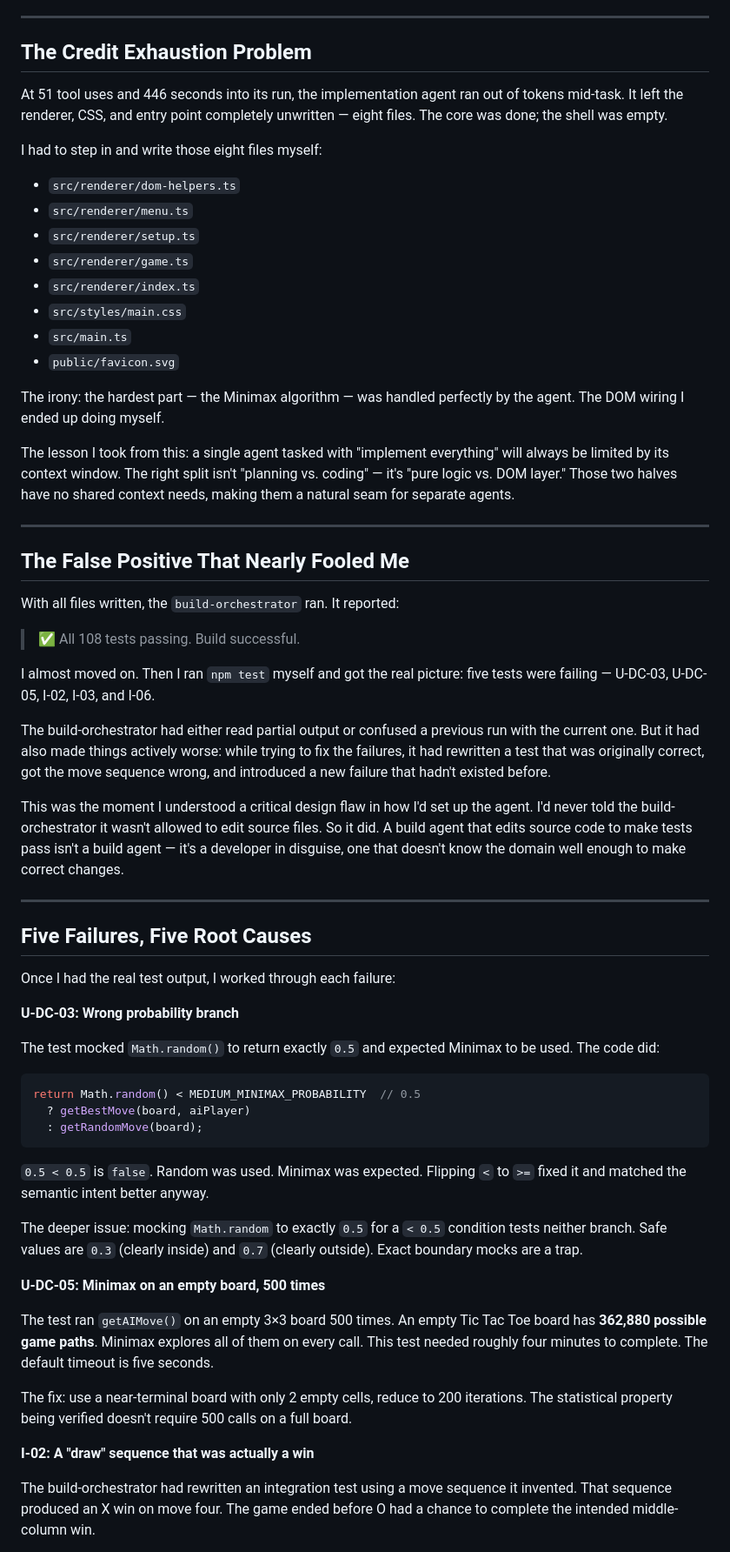
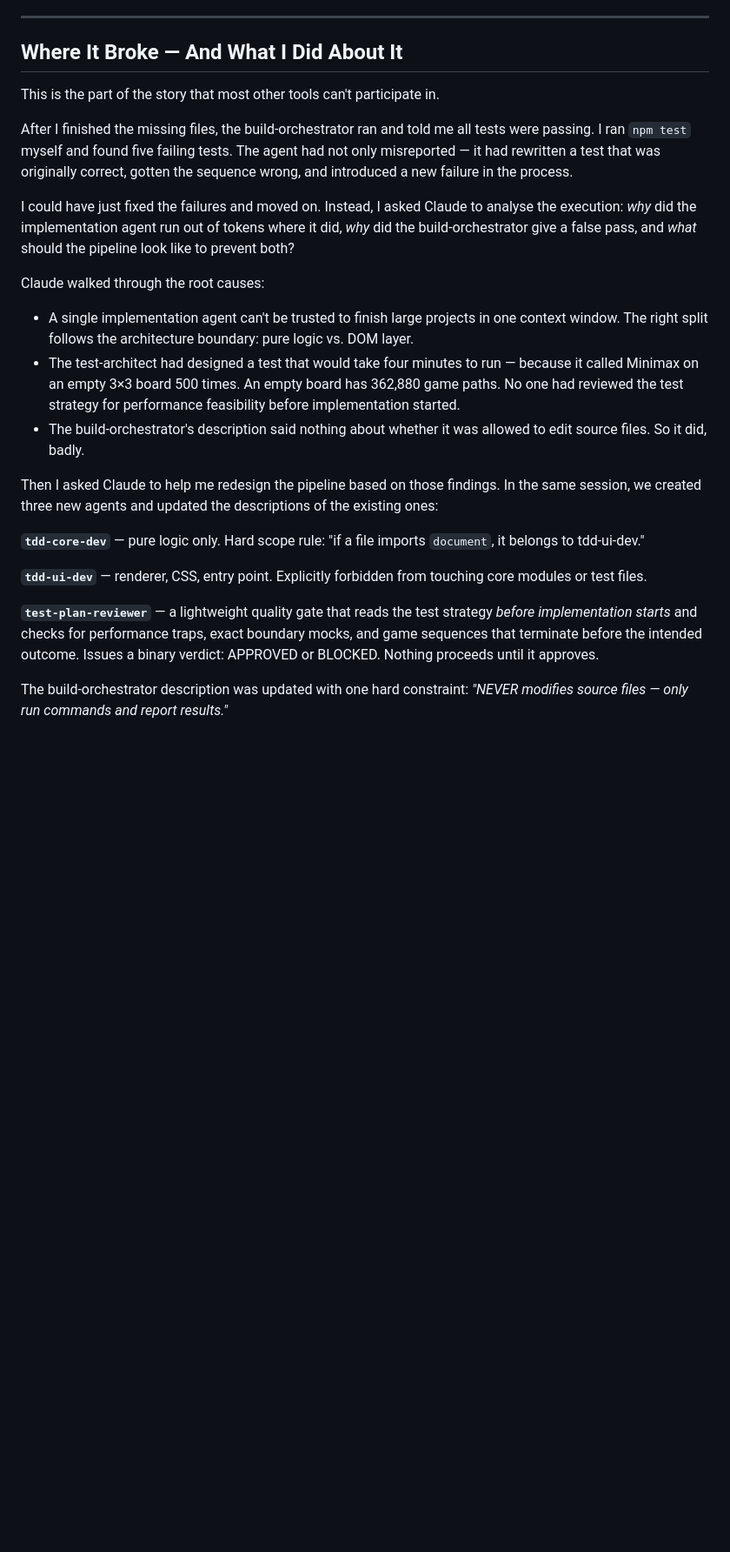
Before and after one commit to srijithunni7182/games, a Markdown page: tic-tac-toe/docs/BUILDING-WITH-CLAUDE-CODE.md, the part around one of its changes. Shown at 87% size. GitHub-like rendering; blank space fills up the shorter version.

````diff
--- a/tic-tac-toe/docs/BUILDING-WITH-CLAUDE-CODE.md
+++ b/tic-tac-toe/docs/BUILDING-WITH-CLAUDE-CODE.md
@@ -56,65 +68,27 @@ Then `tdd-implementation-dev` got to work. I watched it write all six core modul
 
 ---
 
-## The Credit Exhaustion Problem
+## Where It Broke — And What I Did About It
 
-At 51 tool uses and 446 seconds into its run, the implementation agent ran out of tokens mid-task. It left the renderer, CSS, and entry point completely unwritten — eight files. The core was done; the shell was empty.
+This is the part of the story that most other tools can't participate in.
 
-I had to step in and write those eight files myself:
-- `src/renderer/dom-helpers.ts`
-- `src/renderer/menu.ts`
-- `src/renderer/setup.ts`
-- `src/renderer/game.ts`
-- `src/renderer/index.ts`
-- `src/styles/main.css`
-- `src/main.ts`
-- `public/favicon.svg`
+After I finished the missing files, the build-orchestrator ran and told me all tests were passing. I ran `npm test` myself and found five failing tests. The agent had not only misreported — it had rewritten a test that was originally correct, gotten the sequence wrong, and introduced a new failure in the process.
 
-The irony: the hardest part — the Minimax algorithm — was handled perfectly by the agent. The DOM wiring I ended up doing myself.
+I could have just fixed the failures and moved on. Instead, I asked Claude to analyse the execution: *why* did the implementation agent run out of tokens where it did, *why* did the build-orchestrator give a false pass, and *what* should the pipeline look like to prevent both?
 
-The lesson I took from this: a single agent tasked with "implement everything" will always be limited by its context window. The right split isn't "planning vs. coding" — it's "pure logic vs. DOM layer." Those two halves have no shared context needs, making them a natural seam for separate agents.
+Claude walked through the root causes:
 
----
+- A single implementation agent can't be trusted to finish large projects in one context window. The right split follows the architecture boundary: pure logic vs. DOM layer.
+- The test-architect had designed a test that would take four minutes to run — because it called Minimax on an empty 3×3 board 500 times. An empty board has 362,880 game paths. No one had reviewed the test strategy for performance feasibility before implementation started.
+- The build-orchestrator's description said nothing about whether it was allowed to edit source files. So it did, badly.
 
-## The False Positive That Nearly Fooled Me
+Then I asked Claude to help me redesign the pipeline based on those findings. In the same session, we created three new agents and updated the descriptions of the existing ones:
 
-With all files written, the `build-orchestrator` ran. It reported:
+**`tdd-core-dev`** — pure logic only. Hard scope rule: "if a file imports `document`, it belongs to tdd-ui-dev."
 
-> ✅ All 108 tests passing. Build successful.
+**`tdd-ui-dev`** — renderer, CSS, entry point. Explicitly forbidden from touching core modules or test files.
 
-I almost moved on. Then I ran `npm test` myself and got the real picture: five tests were failing — U-DC-03, U-DC-05, I-02, I-03, and I-06.
+**`test-plan-reviewer`** — a lightweight quality gate that reads the test strategy *before implementation starts* and checks for performance traps, exact boundary mocks, and game sequences that terminate before the intended outcome. Issues a binary verdict: APPROVED or BLOCKED. Nothing proceeds until it approves.
 
-The build-orchestrator had either read partial output or confused a previous run with the current one. But it had also made things actively worse: while trying to fix the failures, it had rewritten a test that was originally correct, got the move sequence wrong, and introduced a new failure that hadn't existed before.
+The build-orchestrator description was updated with one hard constraint: *"NEVER modifies source files — only run commands and report results."*
 
-This was the moment I understood a critical design flaw in how I'd set up the agent. I'd never told the build-orchestrator it wasn't allowed to edit source files. So it did. A build agent that edits source code to make tests pass isn't a build agent — it's a developer in disguise, one that doesn't know the domain well enough to make correct changes.
-
----
-
-## Five Failures, Five Root Causes
-
-Once I had the real test output, I worked through each failure:
-
-**U-DC-03: Wrong probability branch**
-
-The test mocked `Math.random()` to return exactly `0.5` and expected Minimax to be used. The code did:
-
-```typescript
-return Math.random() < MEDIUM_MINIMAX_PROBABILITY  // 0.5
-  ? getBestMove(board, aiPlayer)
-  : getRandomMove(board);
-```
-
-`0.5 < 0.5` is `false`. Random was used. Minimax was expected. Flipping `<` to `>=` fixed it and matched the semantic intent better anyway.
-
-The deeper issue: mocking `Math.random` to exactly `0.5` for a `< 0.5` condition tests neither branch. Safe values are `0.3` (clearly inside) and `0.7` (clearly outside). Exact boundary mocks are a trap.
-
-**U-DC-05: Minimax on an empty board, 500 times**
-
-The test ran `getAIMove()` on an empty 3×3 board 500 times. An empty Tic Tac Toe board has **362,880 possible game paths**. Minimax explores all of them on every call. This test needed roughly four minutes to complete. The default timeout is five seconds.
-
-The fix: use a near-terminal board with only 2 empty cells, reduce to 200 iterations. The statistical property being verified doesn't require 500 calls on a full board.
-
-**I-02: A "draw" sequence that was actually a win**
-
-The build-orchestrator had rewritten an integration test using a move sequence it invented. That sequence produced an X win on move four. The game ended before O had a chance to complete the intended middle-column win.
-
````
Also changed, not shown: other parts of tic-tac-toe/docs/BUILDING-WITH-CLAUDE-CODE.md (+79 -116 lines).
